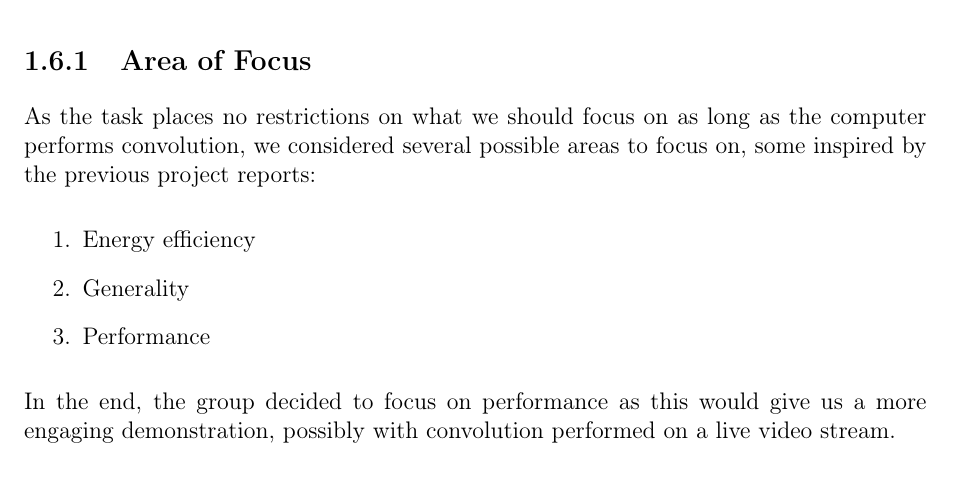
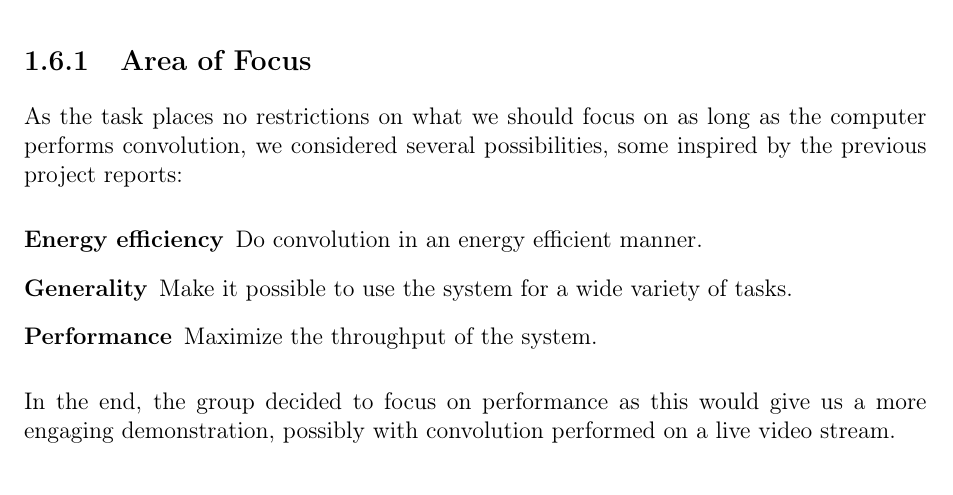
Before and after one commit to DMPRO-2015-convolution/report, a LaTeX thesis (report.tex, which reads introduction/camvolution.tex): part of page 10 of 33, cut so that both start at the same text. Compiled offline with pdfLaTeX.

Commit message:
Make list of possible focus areas more specific

```diff
--- a/introduction/camvolution.tex
+++ b/introduction/camvolution.tex
@@ -2,13 +2,13 @@
 The given task can be solved in multiple ways. This section presents our interpretation and the requirements for our system.
 
 \subsection{Area of Focus}
-As the task places no restrictions on what we should focus on as long as the computer performs convolution, we considered several possible areas to focus on, some inspired by the previous project reports:
+As the task places no restrictions on what we should focus on as long as the computer performs convolution, we considered several possibilities, some inspired by the previous project reports:
 
-\begin{enumerate}
-    \item Energy efficiency
-    \item Generality
-    \item Performance
-\end{enumerate}
+\begin{description}
+    \item[Energy efficiency] Do convolution in an energy efficient manner.
+    \item[Generality] Make it possible to use the system for a wide variety of tasks.
+    \item[Performance] Maximize the throughput of the system.
+\end{description}
 
 In the end, the group decided to focus on performance as this would give us a more engaging demonstration, possibly with convolution performed on a live video stream.
 
```
